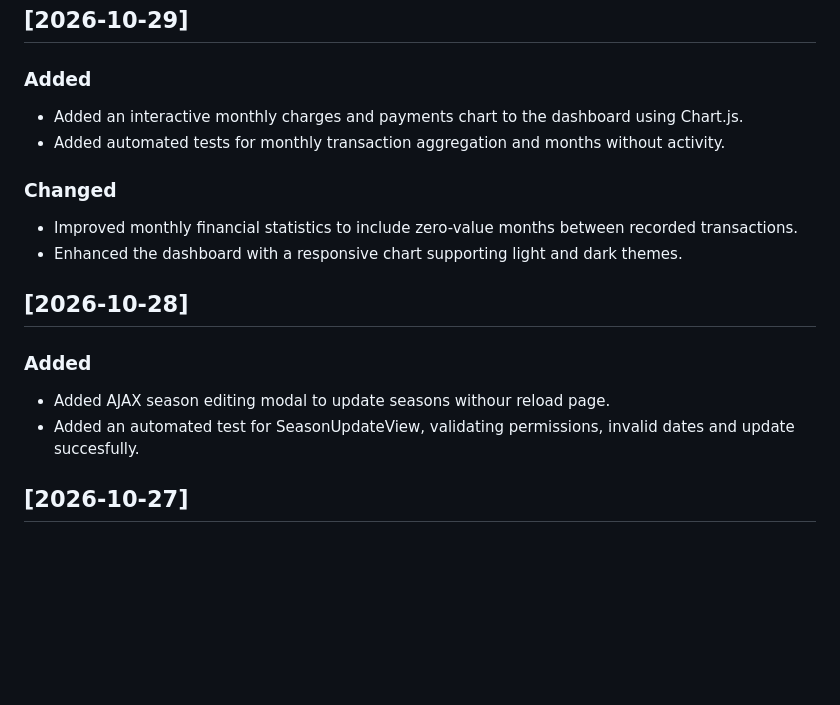
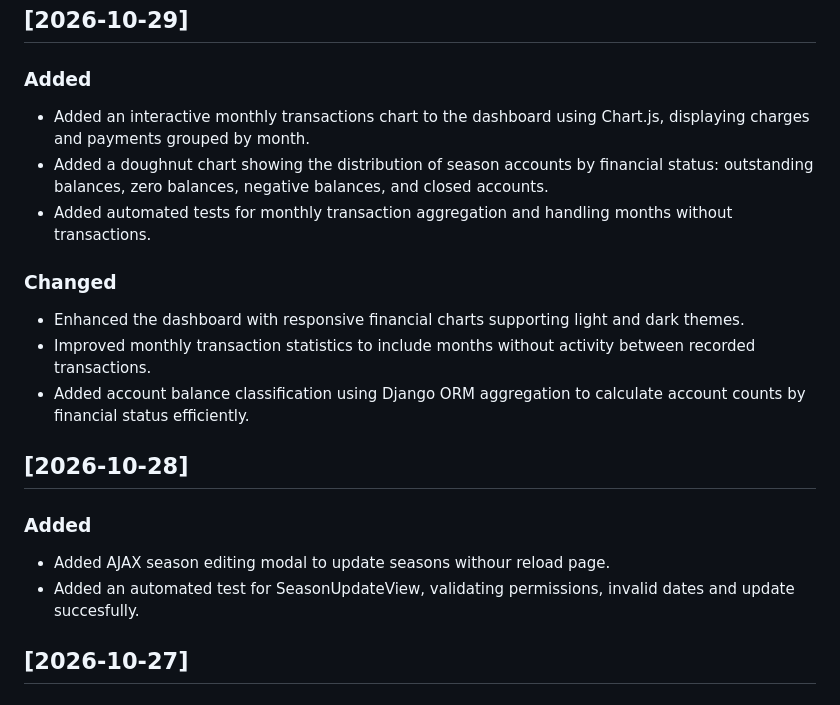
Before and after one commit to yoerguille/club_ledger, a Markdown page: CHANGELOG.md, the part around the change. Drawn GitHub-style; blank space fills up the shorter version.

Commit message:
feat(dashboard):updated changelog

```diff
--- a/CHANGELOG.md
+++ b/CHANGELOG.md
@@ -7,19 +7,20 @@ The format is based on Keep a Changelog.
 ## [2026-10-29]
 
 ### Added
-- Added an interactive monthly charges and payments chart to the dashboard using Chart.js.
-- Added automated tests for monthly transaction aggregation and months without activity.
+- Added an interactive monthly transactions chart to the dashboard using Chart.js, displaying charges and payments grouped by month.
+- Added a doughnut chart showing the distribution of season accounts by financial status: outstanding balances, zero balances, negative balances, and closed accounts.
+- Added automated tests for monthly transaction aggregation and handling months without transactions.
 
 ### Changed
-- Improved monthly financial statistics to include zero-value months between recorded transactions.
-- Enhanced the dashboard with a responsive chart supporting light and dark themes.
+- Enhanced the dashboard with responsive financial charts supporting light and dark themes.
+- Improved monthly transaction statistics to include months without activity between recorded transactions.
+- Added account balance classification using Django ORM aggregation to calculate account counts by financial status efficiently.
 
 ## [2026-10-28]
 
 ### Added
 - Added AJAX season editing modal to update seasons withour reload page.
 - Added an automated test for SeasonUpdateView, validating permissions, invalid dates and update succesfully.
-
 
 ## [2026-10-27]
 
```
